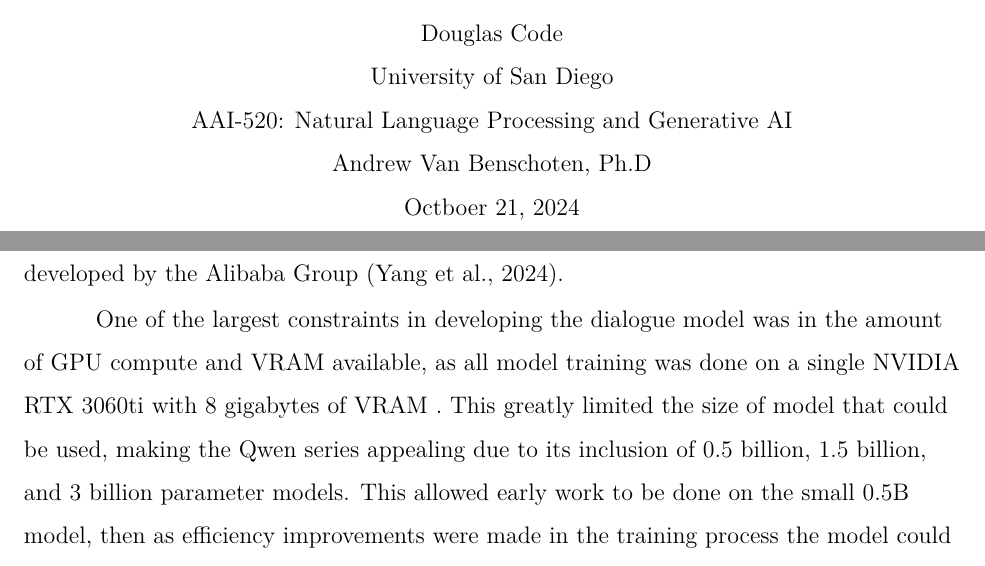
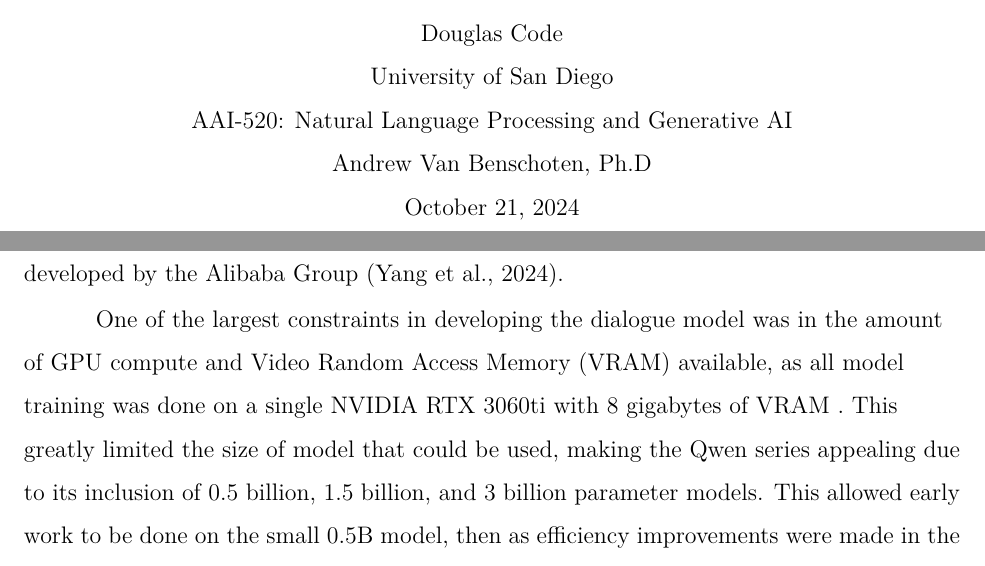
Before and after one commit to dcode15/ms-aai-520-final-project, a LaTeX paper (final-paper/main.tex): two parts of pages 1 and 4 of 17, joined at a grey line, cut so that both start at the same text. Compiled offline with pdfLaTeX.

```diff
--- a/final-paper/main.tex
+++ b/final-paper/main.tex
@@ -37,7 +37,7 @@
 \authorsaffiliations{University of San Diego}
 \course{AAI-520: Natural Language Processing and Generative AI}
 \professor{Andrew Van Benschoten, Ph.D}
-\duedate{Octboer 21, 2024}
+\duedate{October 21, 2024}
 
 \begin{document}
     \maketitle
@@ -56,7 +56,7 @@
     The Qwen 2.5 3B base model was selected as the base model for this project.
     This model was released in September 2024 and is part of the broader Qwen series of models developed by the Alibaba Group~\parencite{qwen}.
 
-    One of the largest constraints in developing the dialogue model was in the amount of GPU compute and VRAM available, as all model training was done on a single NVIDIA RTX 3060ti with 8 gigabytes of VRAM .
+    One of the largest constraints in developing the dialogue model was in the amount of GPU compute and Video Random Access Memory (VRAM) available, as all model training was done on a single NVIDIA RTX 3060ti with 8 gigabytes of VRAM .
     This greatly limited the size of model that could be used, making the Qwen series appealing due to its inclusion of 0.5 billion, 1.5 billion, and 3 billion parameter models.
     This allowed early work to be done on the small 0.5B model, then as efficiency improvements were made in the training process the model could be retrained using the 1.5B and finally 3B base models.
 
```
Also changed, not shown: 1 other file.
